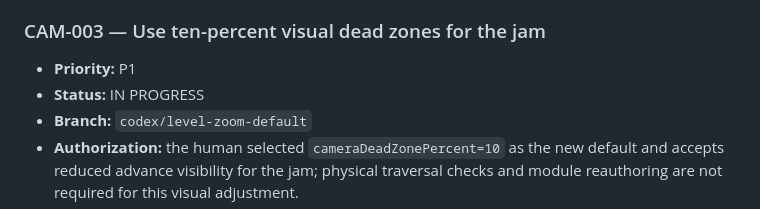
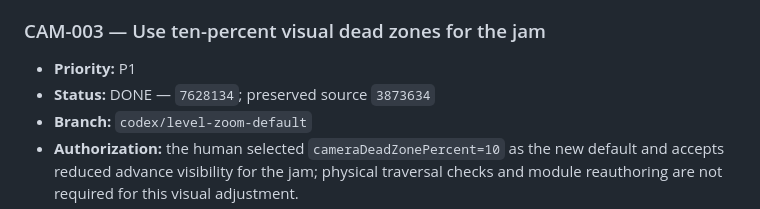
Before and after one commit to s1vh-game-jams/FICIV-AnimaGameJam-MudanzasTortugaSL, a Markdown page: docs/BACKLOG.md, the part around the change. Rendered like a GitHub page.

Commit message:
docs(backlog): record the visual zoom integration
Close CAM-003 against integration 7628134 and preserve source 3873634.

Agent-Assisted-by: OpenAI Codex (GPT-6)
Agent-Role: documentation, integration provenance

```diff
--- a/docs/BACKLOG.md
+++ b/docs/BACKLOG.md
@@ -714,7 +714,7 @@ Jam release on main
 
 ### CAM-003 — Use ten-percent visual dead zones for the jam
 - **Priority:** P1
-- **Status:** IN PROGRESS
+- **Status:** DONE — `7628134`; preserved source `3873634`
 - **Branch:** `codex/level-zoom-default`
 - **Authorization:** the human selected `cameraDeadZonePercent=10` as the new default and accepts reduced advance visibility for the jam; physical traversal checks and module reauthoring are not required for this visual adjustment.
 - **Scope:** one canonical visual setting; existing immutable load-time formula fits the unchanged 20/80 physical corridor into the central 80 percent. Visible width is approximately 12.63 m and zoom is 1.3333. Physics/controller code, physical tuning and authored modules are unchanged; no level-relative zoom metadata is implemented.
```
